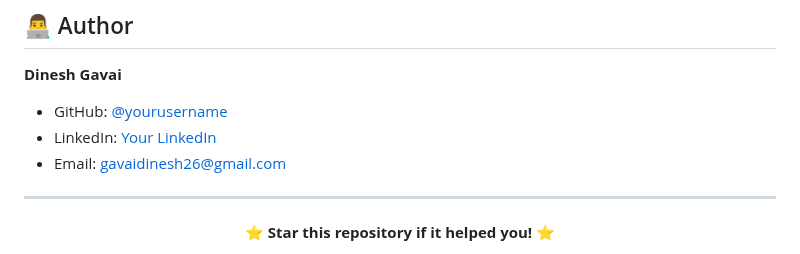
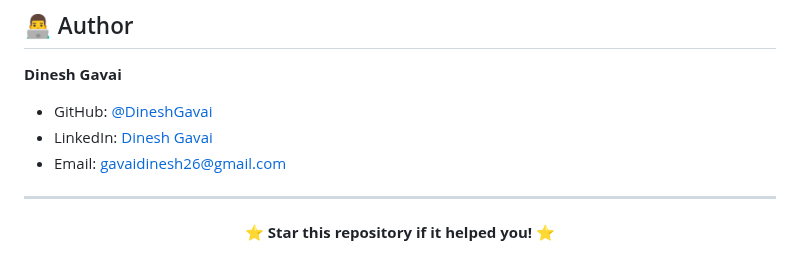
Before and after one commit to DineshGavai/SQL-Injection-Scanner, a Markdown page: README.md, the part around the change. GitHub-like rendering.

```diff
--- a/README.md
+++ b/README.md
@@ -231,8 +231,8 @@ pip install -r requirements.txt
 
 **Dinesh Gavai**
 
-- GitHub: [@yourusername](https://github.com/DineshGavai)
-- LinkedIn: [Your LinkedIn](https://linkedin.com/in/dinesh-gavai)
+- GitHub: [@DineshGavai](https://github.com/DineshGavai)
+- LinkedIn: [Dinesh Gavai](https://linkedin.com/in/dinesh-gavai)
 - Email: gavaidinesh26@gmail.com
 
 ---
```
